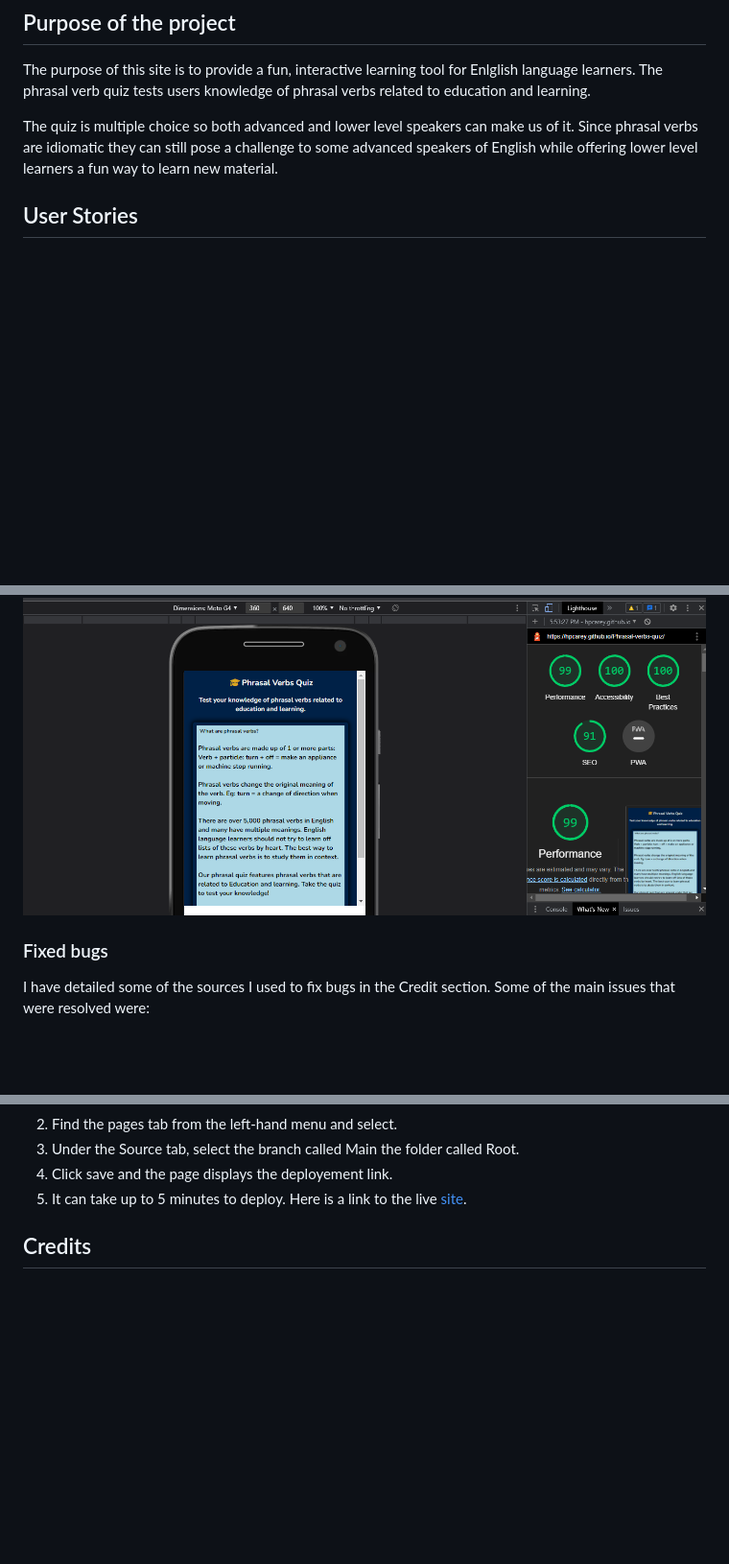
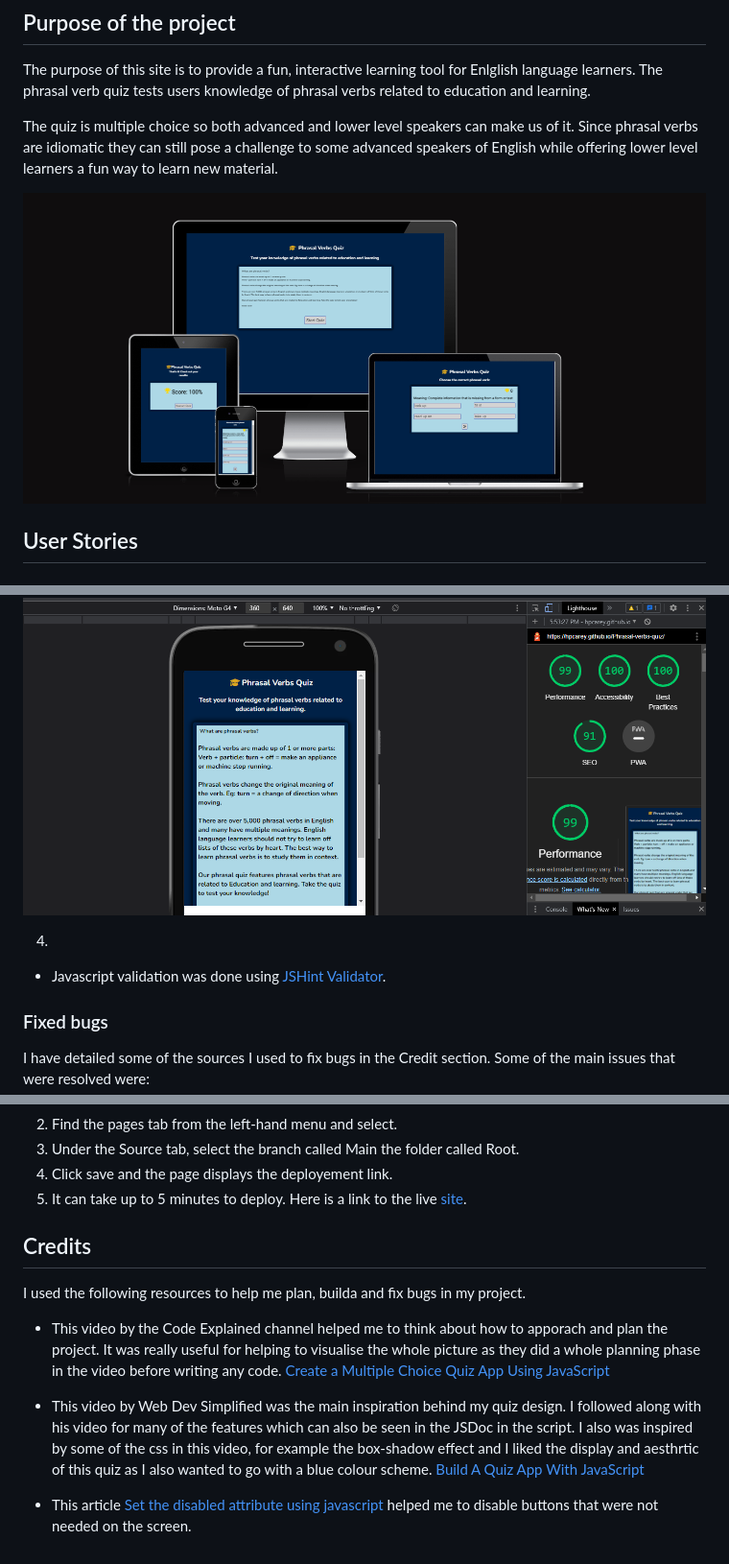
Before and after one commit to HPCarey/Phrasal-verbs-quiz, a Markdown page: README.md, 3 parts joined by grey strips. Shown: that part at 96% size. GitHub-like rendering; pictures changed too: readme/amiresponsive.png (added); blank space fills up the shorter version.

Commit message:
docs: update credit section and add am i responsive image

```diff
--- a/README.md
+++ b/README.md
@@ -5,6 +5,7 @@ The purpose of this site is to provide a fun, interactive learning tool for Enlg
 
 The quiz is multiple choice so both advanced and lower level speakers can make us of it. Since phrasal verbs are idiomatic they can still pose a challenge to some advanced speakers of English while offering lower level learners a fun way to learn new material.
 
+![Am I Responsive](readme/amiresponsive.png)
 ## User Stories
 ### Intended Users
 The intended user is any person who is a learner of the English language. These can be specified as
@@ -164,6 +165,9 @@ Each page's logo features a different sub-heading to provide the user with an ex
 #### Lighthouse mobile results
 ![Lighthouse desktop](readme/lighthouse-mobile.png)
 
+4.
+* Javascript validation was done using [JSHint Validator](https://jshint.com/).
+
 ### Fixed bugs
 I have detailed some of the sources I used to fix bugs in the Credit section. Some of the main issues that were resolved were:
 * Centering content in flexbox items
@@ -193,3 +197,10 @@ This website was deployed via Github pages via the folowing steps:
 5. It can take up to 5 minutes to deploy.
 Here is a link to the live [site]().
 ## Credits
+I used the following resources to help me plan, builda and fix bugs in my project.
+
+* This video by the Code Explained channel helped me to think about how to apporach and plan the project. It was really useful for helping to visualise the whole picture as they did a whole planning phase in the video before writing any code. [Create a Multiple Choice Quiz App Using JavaScript](https://www.youtube.com/watch?v=49pYIMygIcU&ab_channel=KevinPowell)
+
+* This video by Web Dev Simplified was the main inspiration behind my quiz design. I followed along with his video for many of the features which can also be seen in the JSDoc in the script. I also was inspired by some of the css in this video, for example the box-shadow effect and I liked the display and aesthrtic of this quiz as I also wanted to go with a blue colour scheme. [Build A Quiz App With JavaScript](https://www.youtube.com/watch?v=riDzcEQbX6k&ab_channel=WebDevSimplified)
+
+* This article [Set the disabled attribute using javascript](https://bobbyhadz.com/blog/javascript-set-attribute-disabled#:~:text=To%20set%20the%20disabled%20attribute,disabled%20attribute%20to%20the%20element.) helped me to disable buttons that were not needed on the screen.
```
